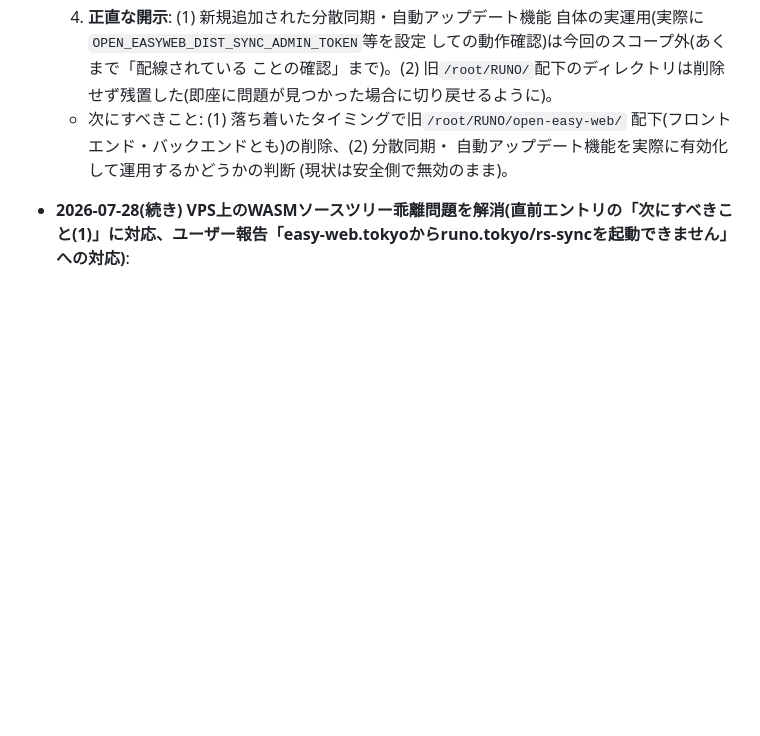
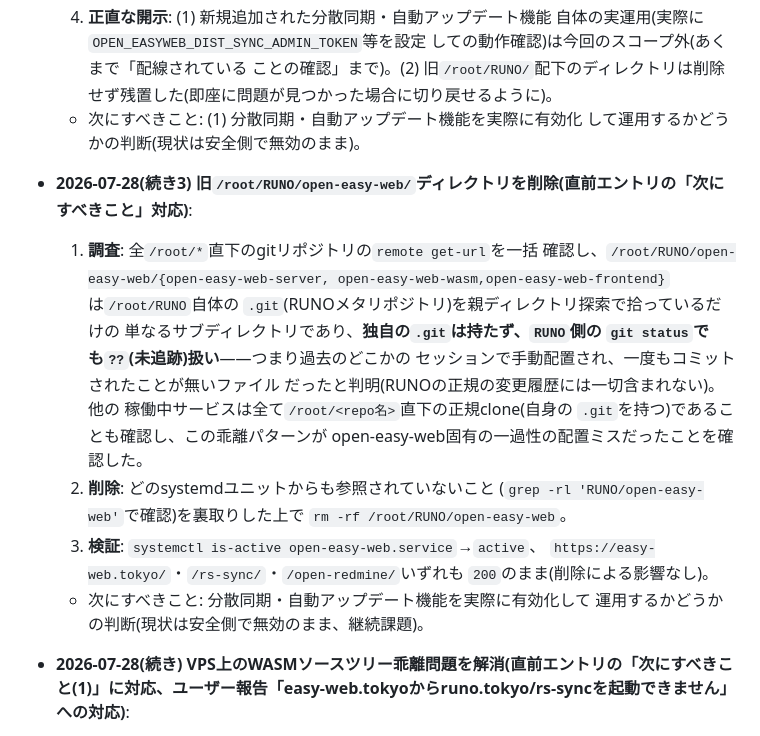
Before and after one commit to aon-co-jp/open-easy-web, a Markdown page: CLAUDE.md, the part around the change. GitHub-like rendering; blank space fills up the shorter version.

Commit message:
Remove stale, never-committed open-easy-web copy from the RUNO meta-repo checkout on the VPS
Confirmed via `git status` inside RUNO that these files were untracked
(never part of RUNO's real history) and no systemd unit referenced them
anymore after the earlier redeploy. Verified all three production sites
(easy-web.tokyo, rs-sync, open-redmine) still 200 after removal.

```diff
--- a/CLAUDE.md
+++ b/CLAUDE.md
@@ -263,10 +263,29 @@ python -m http.server 8080   # index.html + pkg/ を配信
      しての動作確認)は今回のスコープ外(あくまで「配線されている
      ことの確認」まで)。(2) 旧`/root/RUNO/`配下のディレクトリは削除
      せず残置した(即座に問題が見つかった場合に切り戻せるように)。
-  - 次にすべきこと: (1) 落ち着いたタイミングで旧`/root/RUNO/open-easy-web/`
-    配下(フロントエンド・バックエンドとも)の削除、(2) 分散同期・
-    自動アップデート機能を実際に有効化して運用するかどうかの判断
-    (現状は安全側で無効のまま)。
+  - 次にすべきこと: (1) 分散同期・自動アップデート機能を実際に有効化
+    して運用するかどうかの判断(現状は安全側で無効のまま)。
+
+- **2026-07-28(続き3) 旧`/root/RUNO/open-easy-web/`ディレクトリを削除(直前エントリの「次にすべきこと」対応)**:
+  1. **調査**: 全`/root/*`直下のgitリポジトリの`remote get-url`を一括
+     確認し、`/root/RUNO/open-easy-web/{open-easy-web-server,
+     open-easy-web-wasm,open-easy-web-frontend}`は`/root/RUNO`自体の
+     `.git`(RUNOメタリポジトリ)を親ディレクトリ探索で拾っているだけの
+     単なるサブディレクトリであり、**独自の`.git`は持たず、`RUNO`側の
+     `git status`でも`??`(未追跡)扱い**——つまり過去のどこかの
+     セッションで手動配置され、一度もコミットされたことが無いファイル
+     だったと判明(RUNOの正規の変更履歴には一切含まれない)。他の
+     稼働中サービスは全て`/root/<repo名>`直下の正規clone(自身の
+     `.git`を持つ)であることも確認し、この乖離パターンが
+     open-easy-web固有の一過性の配置ミスだったことを確認した。
+  2. **削除**: どのsystemdユニットからも参照されていないこと
+     (`grep -rl 'RUNO/open-easy-web'`で確認)を裏取りした上で
+     `rm -rf /root/RUNO/open-easy-web`。
+  3. **検証**: `systemctl is-active open-easy-web.service`→`active`、
+     `https://easy-web.tokyo/`・`/rs-sync/`・`/open-redmine/`いずれも
+     `200`のまま(削除による影響なし)。
+  - 次にすべきこと: 分散同期・自動アップデート機能を実際に有効化して
+    運用するかどうかの判断(現状は安全側で無効のまま、継続課題)。
 
 - **2026-07-28(続き) VPS上のWASMソースツリー乖離問題を解消(直前エントリの「次にすべきこと(1)」に対応、ユーザー報告「easy-web.tokyoからruno.tokyo/rs-syncを起動できません」への対応)**:
   1. **原因確認**: VPSの`.wasm`バイナリを`grep`したところ`runo.tokyo/
```
